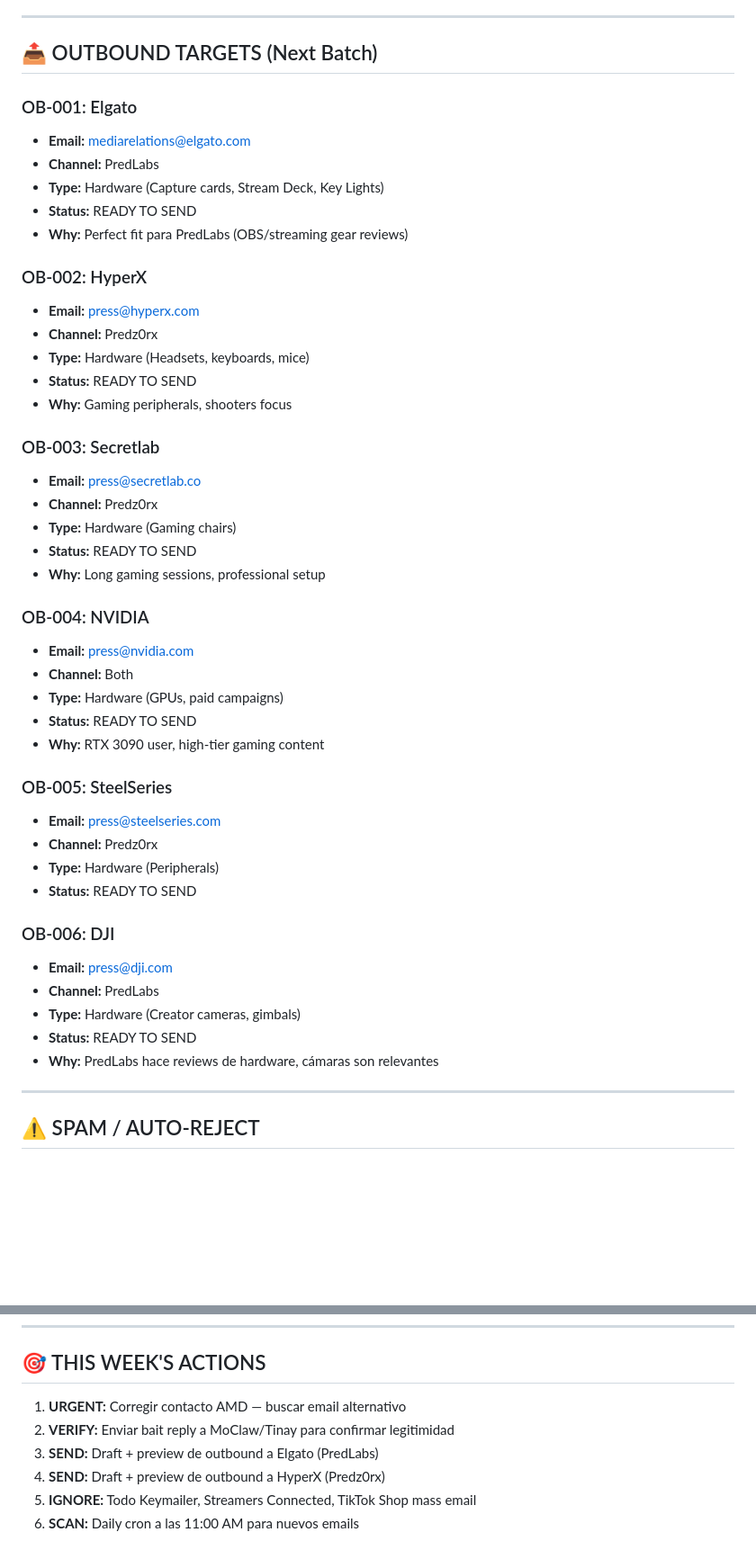
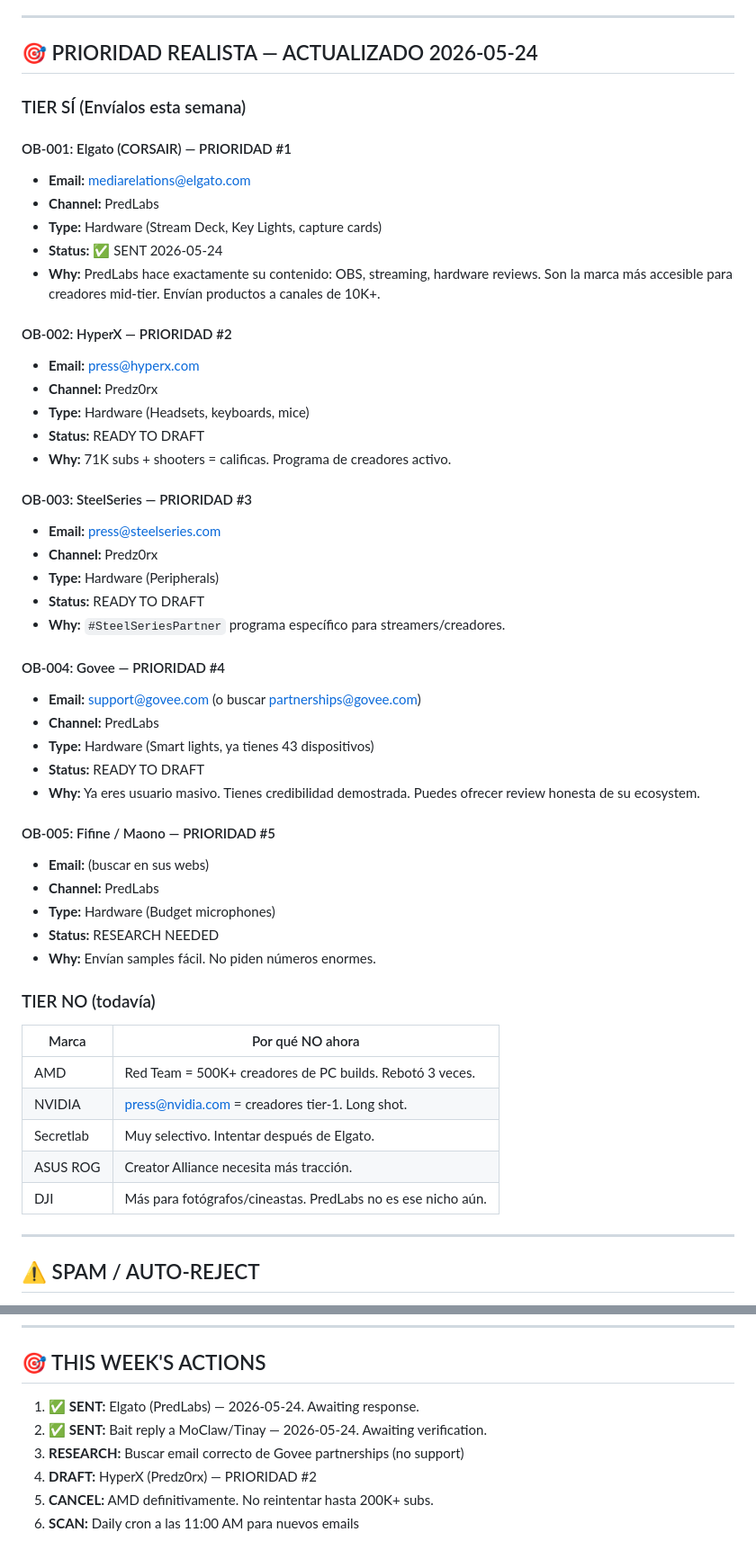
Before and after one commit to Predz0rX/partnership-dashboard, a Markdown page: partnership-pipeline.md, 2 parts joined by grey strips. Shown at 90% size. Drawn GitHub-style; blank space fills up the shorter version.

Commit message:
update: Elgato sent, MoClaw bait sent, AMD cancelled

```diff
--- a/partnership-pipeline.md
+++ b/partnership-pipeline.md
@@ -69,48 +69,54 @@
 
 ---
 
-## 📤 OUTBOUND TARGETS (Next Batch)
+## 🎯 PRIORIDAD REALISTA — ACTUALIZADO 2026-05-24
 
-### OB-001: Elgato
+### TIER SÍ (Envíalos esta semana)
+
+#### OB-001: Elgato (CORSAIR) — PRIORIDAD #1
 - **Email:** mediarelations@elgato.com
 - **Channel:** PredLabs
-- **Type:** Hardware (Capture cards, Stream Deck, Key Lights)
-- **Status:** READY TO SEND
-- **Why:** Perfect fit para PredLabs (OBS/streaming gear reviews)
+- **Type:** Hardware (Stream Deck, Key Lights, capture cards)
+- **Status:** ✅ SENT 2026-05-24
+- **Why:** PredLabs hace exactamente su contenido: OBS, streaming, hardware reviews. Son la marca más accesible para creadores mid-tier. Envían productos a canales de 10K+.
 
-### OB-002: HyperX
+#### OB-002: HyperX — PRIORIDAD #2
 - **Email:** press@hyperx.com
 - **Channel:** Predz0rx
 - **Type:** Hardware (Headsets, keyboards, mice)
-- **Status:** READY TO SEND
-- **Why:** Gaming peripherals, shooters focus
+- **Status:** READY TO DRAFT
+- **Why:** 71K subs + shooters = calificas. Programa de creadores activo.
 
-### OB-003: Secretlab
-- **Email:** press@secretlab.co
-- **Channel:** Predz0rx
-- **Type:** Hardware (Gaming chairs)
-- **Status:** READY TO SEND
-- **Why:** Long gaming sessions, professional setup
-
-### OB-004: NVIDIA
-- **Email:** press@nvidia.com
-- **Channel:** Both
-- **Type:** Hardware (GPUs, paid campaigns)
-- **Status:** READY TO SEND
-- **Why:** RTX 3090 user, high-tier gaming content
-
-### OB-005: SteelSeries
+#### OB-003: SteelSeries — PRIORIDAD #3
 - **Email:** press@steelseries.com
 - **Channel:** Predz0rx
 - **Type:** Hardware (Peripherals)
-- **Status:** READY TO SEND
+- **Status:** READY TO DRAFT
+- **Why:** `#SteelSeriesPartner` programa específico para streamers/creadores.
 
-### OB-006: DJI
-- **Email:** press@dji.com
+#### OB-004: Govee — PRIORIDAD #4
+- **Email:** support@govee.com (o buscar partnerships@govee.com)
 - **Channel:** PredLabs
-- **Type:** Hardware (Creator cameras, gimbals)
-- **Status:** READY TO SEND
-- **Why:** PredLabs hace reviews de hardware, cámaras son relevantes
+- **Type:** Hardware (Smart lights, ya tienes 43 dispositivos)
+- **Status:** READY TO DRAFT
+- **Why:** Ya eres usuario masivo. Tienes credibilidad demostrada. Puedes ofrecer review honesta de su ecosystem.
+
+#### OB-005: Fifine / Maono — PRIORIDAD #5
+- **Email:** (buscar en sus webs)
+- **Channel:** PredLabs
+- **Type:** Hardware (Budget microphones)
+- **Status:** RESEARCH NEEDED
+- **Why:** Envían samples fácil. No piden números enormes.
+
+### TIER NO (todavía)
+
+| Marca | Por qué NO ahora |
+|-------|------------------|
+| AMD | Red Team = 500K+ creadores de PC builds. Rebotó 3 veces. |
+| NVIDIA | press@nvidia.com = creadores tier-1. Long shot. |
+| Secretlab | Muy selectivo. Intentar después de Elgato. |
+| ASUS ROG | Creator Alliance necesita más tracción. |
+| DJI | Más para fotógrafos/cineastas. PredLabs no es ese nicho aún. |
 
 ---
 
@@ -140,9 +146,9 @@
 
 ## 🎯 THIS WEEK'S ACTIONS
 
-1. **URGENT:** Corregir contacto AMD — buscar email alternativo
-2. **VERIFY:** Enviar bait reply a MoClaw/Tinay para confirmar legitimidad
-3. **SEND:** Draft + preview de outbound a Elgato (PredLabs)
-4. **SEND:** Draft + preview de outbound a HyperX (Predz0rx)
-5. **IGNORE:** Todo Keymailer, Streamers Connected, TikTok Shop mass email
+1. ✅ **SENT:** Elgato (PredLabs) — 2026-05-24. Awaiting response.
+2. ✅ **SENT:** Bait reply a MoClaw/Tinay — 2026-05-24. Awaiting verification.
+3. **RESEARCH:** Buscar email correcto de Govee partnerships (no support)
+4. **DRAFT:** HyperX (Predz0rx) — PRIORIDAD #2
+5. **CANCEL:** AMD definitivamente. No reintentar hasta 200K+ subs.
 6. **SCAN:** Daily cron a las 11:00 AM para nuevos emails
```
